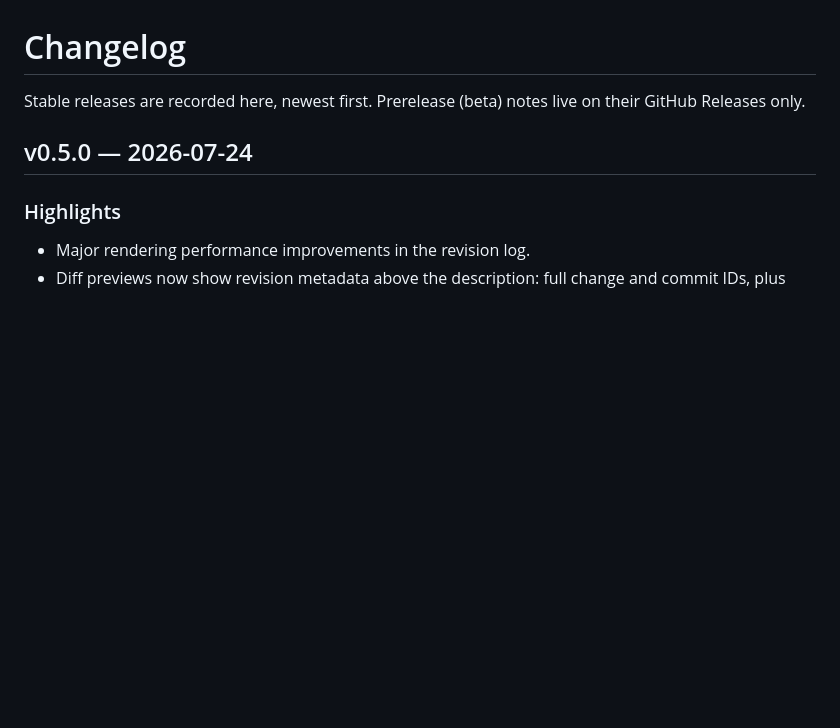
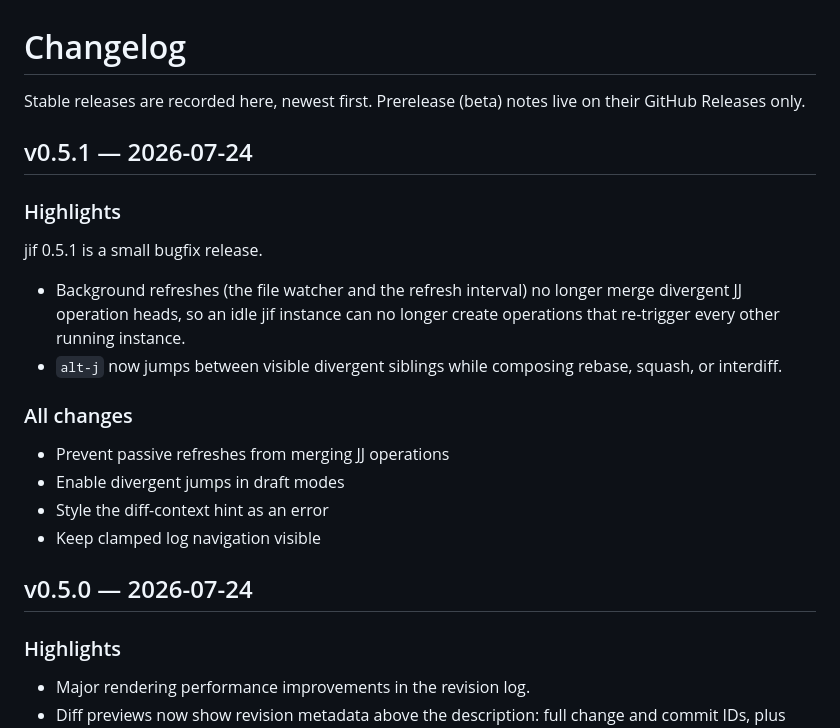
Before and after one commit to jrpat/jif, a Markdown page: CHANGELOG.md, the part around the change. Rendered like a GitHub page; blank space fills up the shorter version.

Commit message:
Release v0.5.1

```diff
--- a/CHANGELOG.md
+++ b/CHANGELOG.md
@@ -2,6 +2,22 @@
 
 Stable releases are recorded here, newest first. Prerelease (beta) notes live
 on their GitHub Releases only.
+
+## v0.5.1 — 2026-07-24
+
+### Highlights
+
+jif 0.5.1 is a small bugfix release.
+
+- Background refreshes (the file watcher and the refresh interval) no longer merge divergent JJ operation heads, so an idle jif instance can no longer create operations that re-trigger every other running instance.
+- `alt-j` now jumps between visible divergent siblings while composing rebase, squash, or interdiff.
+
+### All changes
+
+- Prevent passive refreshes from merging JJ operations
+- Enable divergent jumps in draft modes
+- Style the diff-context hint as an error
+- Keep clamped log navigation visible
 
 ## v0.5.0 — 2026-07-24
 
```
